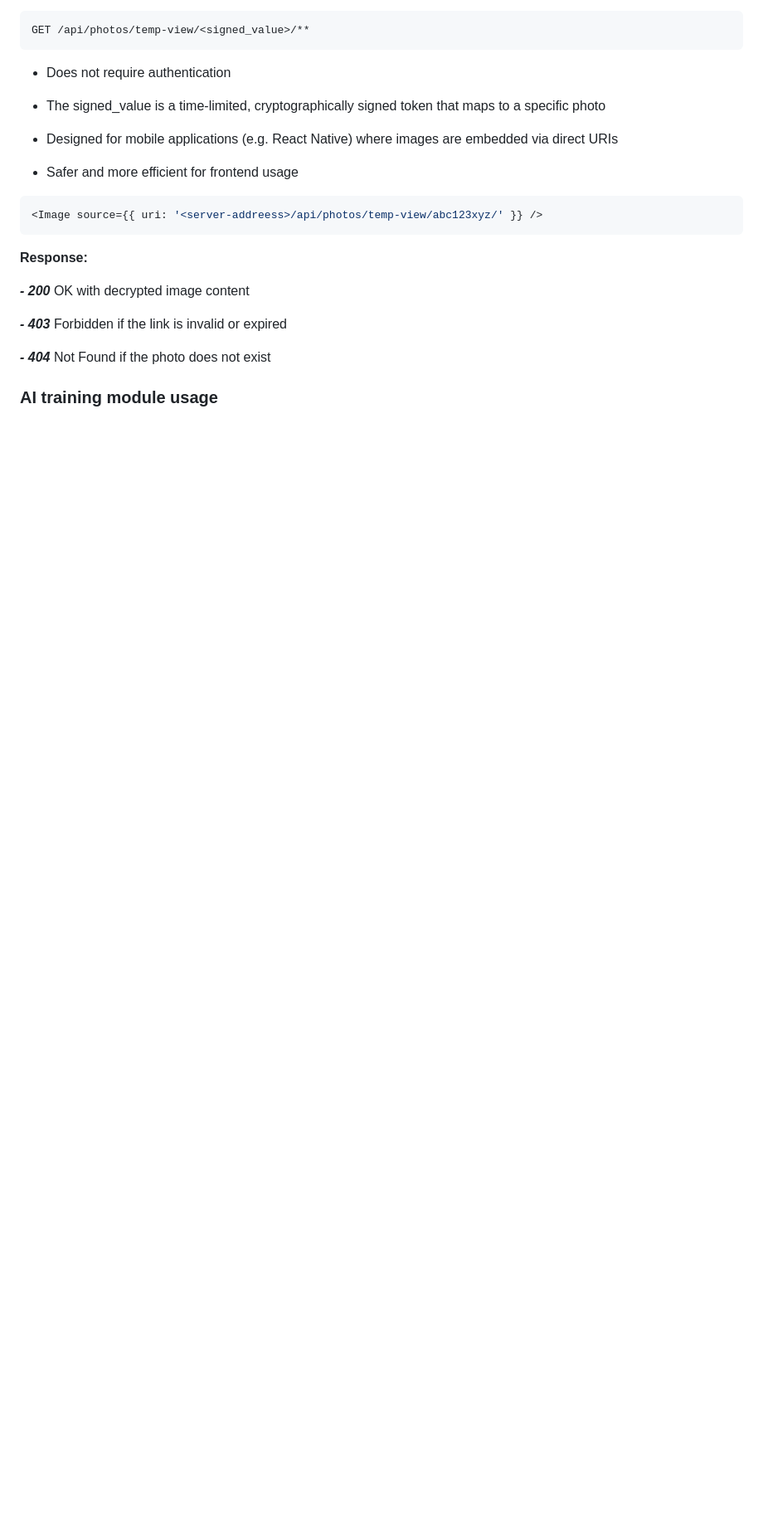
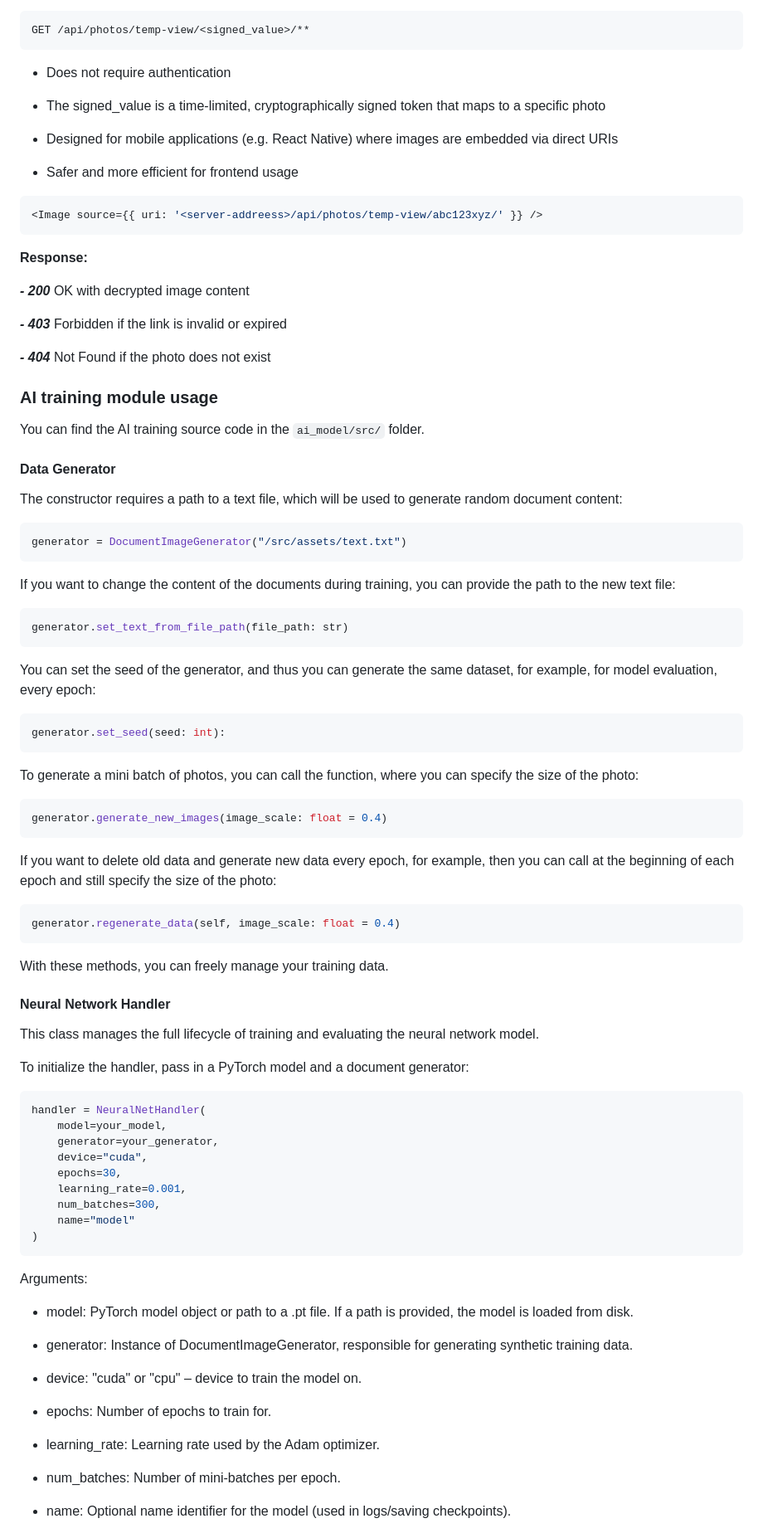
Before and after one commit to McQbis/BookScanner, a Markdown page: README.md, the part around one of its changes. Shown at 83% size. GitHub-like rendering; blank space fills up the shorter version.

Commit message:
Update README.md - AI training handler usage

````diff
--- a/README.md
+++ b/README.md
@@ -165,3 +165,61 @@ GET /api/photos/temp-view/<signed_value>/**
 
 ### AI training module usage
 
+You can find the AI training source code in the ```ai_model/src/``` folder.
+
+#### Data Generator
+
+The constructor requires a path to a text file, which will be used to generate random document content:
+```python
+generator = DocumentImageGenerator("/src/assets/text.txt")
+```
+If you want to change the content of the documents during training, you can provide the path to the new text file:
+```python
+generator.set_text_from_file_path(file_path: str)
+```
+You can set the seed of the generator, and thus you can generate the same dataset, for example, for model evaluation, every epoch:
+```python
+generator.set_seed(seed: int):
+```
+To generate a mini batch of photos, you can call the function, where you can specify the size of the photo:
+```python
+generator.generate_new_images(image_scale: float = 0.4)
+```
+If you want to delete old data and generate new data every epoch, for example, then you can call at the beginning of each epoch and still specify the size of the photo:
+```python
+generator.regenerate_data(self, image_scale: float = 0.4)
+```
+With these methods, you can freely manage your training data.
+
+#### Neural Network Handler
+
+This class manages the full lifecycle of training and evaluating the neural network model.
+
+To initialize the handler, pass in a PyTorch model and a document generator:
+```python
+handler = NeuralNetHandler(
+    model=your_model,
+    generator=your_generator,
+    device="cuda",
+    epochs=30,
+    learning_rate=0.001,
+    num_batches=300,
+    name="model"
+)
+```
+Arguments:
+
+- model: PyTorch model object or path to a .pt file. If a path is provided, the model is loaded from disk.
+
+- generator: Instance of DocumentImageGenerator, responsible for generating synthetic training data.
+
+- device: "cuda" or "cpu" – device to train the model on.
+
+- epochs: Number of epochs to train for.
+
+- learning_rate: Learning rate used by the Adam optimizer.
+
+- num_batches: Number of mini-batches per epoch.
+
+- name: Optional name identifier for the model (used in logs/saving checkpoints).
+
````
Also changed, not shown: other parts of README.md (+35 -0 lines).
